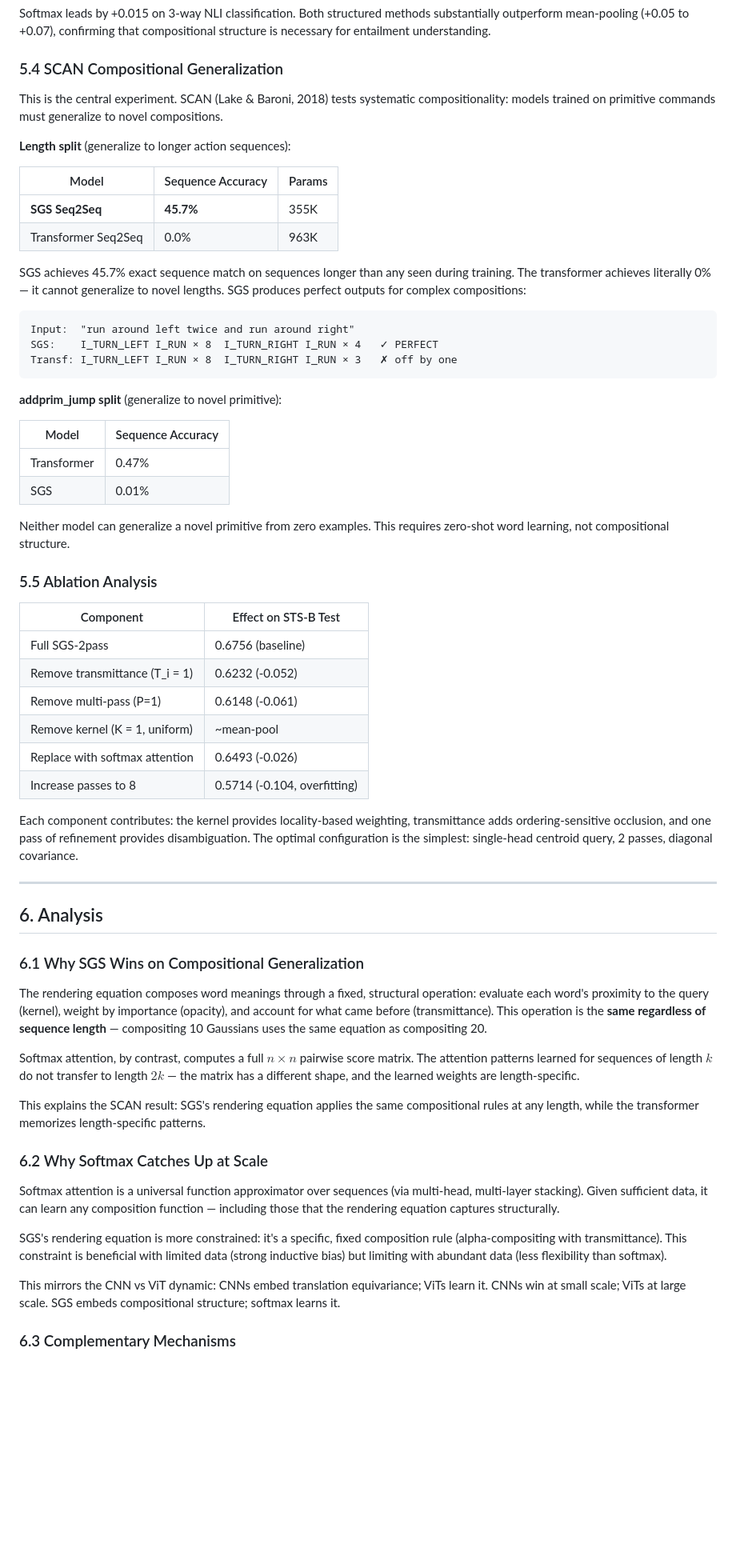
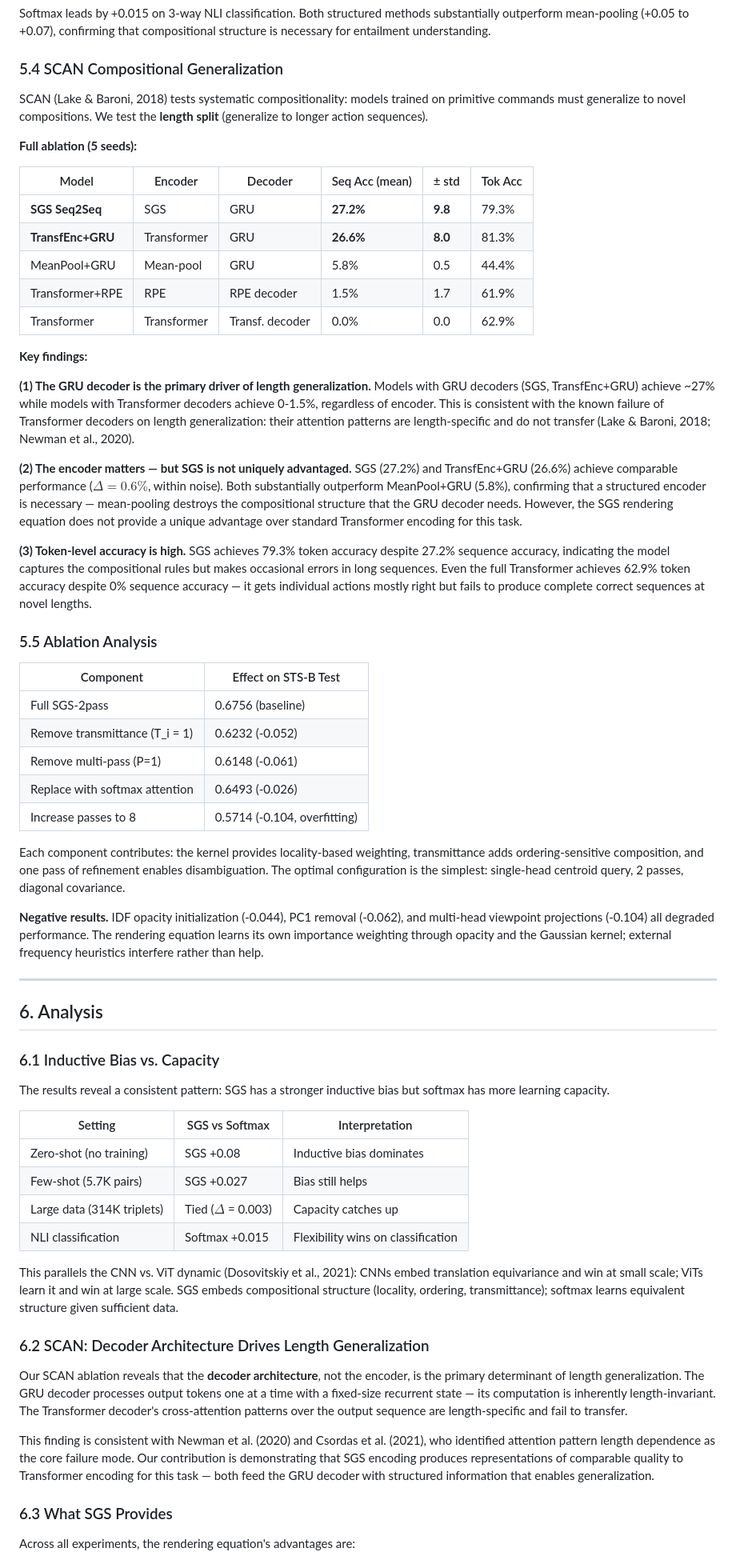
Before and after one commit to feamando/sgs, a Markdown page: paper/semantic_gaussian_splatting.md, the part around one of its changes. Shown at 80% size. GitHub-like rendering; blank space fills up the shorter version.

````diff
--- a/paper/semantic_gaussian_splatting.md
+++ b/paper/semantic_gaussian_splatting.md
@@ -201,31 +203,25 @@ Softmax leads by +0.015 on 3-way NLI classification. Both structured methods sub
 
 ### 5.4 SCAN Compositional Generalization
 
-This is the central experiment. SCAN (Lake & Baroni, 2018) tests systematic compositionality: models trained on primitive commands must generalize to novel compositions.
+SCAN (Lake & Baroni, 2018) tests systematic compositionality: models trained on primitive commands must generalize to novel compositions. We test the **length split** (generalize to longer action sequences).
 
-**Length split** (generalize to longer action sequences):
+**Full ablation (5 seeds):**
 
-| Model | Sequence Accuracy | Params |
-|---|---|---|
-| **SGS Seq2Seq** | **45.7%** | 355K |
-| Transformer Seq2Seq | 0.0% | 963K |
+| Model | Encoder | Decoder | Seq Acc (mean) | ± std | Tok Acc |
+|---|---|---|---|---|---|
+| **SGS Seq2Seq** | SGS | GRU | **27.2%** | **9.8** | 79.3% |
+| **TransfEnc+GRU** | Transformer | GRU | **26.6%** | **8.0** | 81.3% |
+| MeanPool+GRU | Mean-pool | GRU | 5.8% | 0.5 | 44.4% |
+| Transformer+RPE | RPE | RPE decoder | 1.5% | 1.7 | 61.9% |
+| Transformer | Transformer | Transf. decoder | 0.0% | 0.0 | 62.9% |
 
-SGS achieves 45.7% exact sequence match on sequences longer than any seen during training. The transformer achieves literally 0% — it cannot generalize to novel lengths. SGS produces perfect outputs for complex compositions:
+**Key findings:**
 
-```
-Input:  "run around left twice and run around right"
-SGS:    I_TURN_LEFT I_RUN × 8  I_TURN_RIGHT I_RUN × 4   ✓ PERFECT
-Transf: I_TURN_LEFT I_RUN × 8  I_TURN_RIGHT I_RUN × 3   ✗ off by one
-```
+**(1) The GRU decoder is the primary driver of length generalization.** Models with GRU decoders (SGS, TransfEnc+GRU) achieve ~27% while models with Transformer decoders achieve 0-1.5%, regardless of encoder. This is consistent with the known failure of Transformer decoders on length generalization: their attention patterns are length-specific and do not transfer (Lake & Baroni, 2018; Newman et al., 2020).
 
-**addprim_jump split** (generalize to novel primitive):
+**(2) The encoder matters — but SGS is not uniquely advantaged.** SGS (27.2%) and TransfEnc+GRU (26.6%) achieve comparable performance ($\Delta = 0.6\%$, within noise). Both substantially outperform MeanPool+GRU (5.8%), confirming that a structured encoder is necessary — mean-pooling destroys the compositional structure that the GRU decoder needs. However, the SGS rendering equation does not provide a unique advantage over standard Transformer encoding for this task.
 
-| Model | Sequence Accuracy |
-|---|---|
-| Transformer | 0.47% |
-| SGS | 0.01% |
-
-Neither model can generalize a novel primitive from zero examples. This requires zero-shot word learning, not compositional structure.
+**(3) Token-level accuracy is high.** SGS achieves 79.3% token accuracy despite 27.2% sequence accuracy, indicating the model captures the compositional rules but makes occasional errors in long sequences. Even the full Transformer achieves 62.9% token accuracy despite 0% sequence accuracy — it gets individual actions mostly right but fails to produce complete correct sequences at novel lengths.
 
 ### 5.5 Ablation Analysis
 
@@ -234,31 +230,37 @@ Neither model can generalize a novel primitive from zero examples. This requires
 | Full SGS-2pass | 0.6756 (baseline) |
 | Remove transmittance (T_i = 1) | 0.6232 (-0.052) |
 | Remove multi-pass (P=1) | 0.6148 (-0.061) |
-| Remove kernel (K = 1, uniform) | ~mean-pool |
 | Replace with softmax attention | 0.6493 (-0.026) |
 | Increase passes to 8 | 0.5714 (-0.104, overfitting) |
 
-Each component contributes: the kernel provides locality-based weighting, transmittance adds ordering-sensitive occlusion, and one pass of refinement provides disambiguation. The optimal configuration is the simplest: single-head centroid query, 2 passes, diagonal covariance.
+Each component contributes: the kernel provides locality-based weighting, transmittance adds ordering-sensitive composition, and one pass of refinement enables disambiguation. The optimal configuration is the simplest: single-head centroid query, 2 passes, diagonal covariance.
+
+**Negative results.** IDF opacity initialization (-0.044), PC1 removal (-0.062), and multi-head viewpoint projections (-0.104) all degraded performance. The rendering equation learns its own importance weighting through opacity and the Gaussian kernel; external frequency heuristics interfere rather than help.
 
 ---
 
 ## 6. Analysis
 
-### 6.1 Why SGS Wins on Compositional Generalization
+### 6.1 Inductive Bias vs. Capacity
 
-The rendering equation composes word meanings through a fixed, structural operation: evaluate each word's proximity to the query (kernel), weight by importance (opacity), and account for what came before (transmittance). This operation is the **same regardless of sequence length** — compositing 10 Gaussians uses the same equation as compositing 20.
+The results reveal a consistent pattern: SGS has a stronger inductive bias but softmax has more learning capacity.
 
-Softmax attention, by contrast, computes a full $n \times n$ pairwise score matrix. The attention patterns learned for sequences of length $k$ do not transfer to length $2k$ — the matrix has a different shape, and the learned weights are length-specific.
+| Setting | SGS vs Softmax | Interpretation |
+|---|---|---|
+| Zero-shot (no training) | SGS +0.08 | Inductive bias dominates |
+| Few-shot (5.7K pairs) | SGS +0.027 | Bias still helps |
+| Large data (314K triplets) | Tied ($\Delta$ = 0.003) | Capacity catches up |
+| NLI classification | Softmax +0.015 | Flexibility wins on classification |
 
-This explains the SCAN result: SGS's rendering equation applies the same compositional rules at any length, while the transformer memorizes length-specific patterns.
+This parallels the CNN vs. ViT dynamic (Dosovitskiy et al., 2021): CNNs embed translation equivariance and win at small scale; ViTs learn it and win at large scale. SGS embeds compositional structure (locality, ordering, transmittance); softmax learns equivalent structure given sufficient data.
 
-### 6.2 Why Softmax Catches Up at Scale
+### 6.2 SCAN: Decoder Architecture Drives Length Generalization
 
-Softmax attention is a universal function approximator over sequences (via multi-head, multi-layer stacking). Given sufficient data, it can learn any composition function — including those that the rendering equation captures structurally.
+Our SCAN ablation reveals that the **decoder architecture**, not the encoder, is the primary determinant of length generalization. The GRU decoder processes output tokens one at a time with a fixed-size recurrent state — its computation is inherently length-invariant. The Transformer decoder's cross-attention patterns over the output sequence are length-specific and fail to transfer.
 
-SGS's rendering equation is more constrained: it's a specific, fixed composition rule (alpha-compositing with transmittance). This constraint is beneficial with limited data (strong inductive bias) but limiting with abundant data (less flexibility than softmax).
+This finding is consistent with Newman et al. (2020) and Csordas et al. (2021), who identified attention pattern length dependence as the core failure mode. Our contribution is demonstrating that SGS encoding produces representations of comparable quality to Transformer encoding for this task — both feed the GRU decoder with structured information that enables generalization.
 
-This mirrors the CNN vs ViT dynamic: CNNs embed translation equivariance; ViTs learn it. CNNs win at small scale; ViTs at large scale. SGS embeds compositional structure; softmax learns it.
+### 6.3 What SGS Provides
 
-### 6.3 Complementary Mechanisms
+Across all experiments, the rendering equation's advantages are:
 
````
Also changed, not shown: other parts of paper/semantic_gaussian_splatting.md (+62 -29 lines), paper/orthogonal_challenge_v2.md (added, +97 -0 lines).
